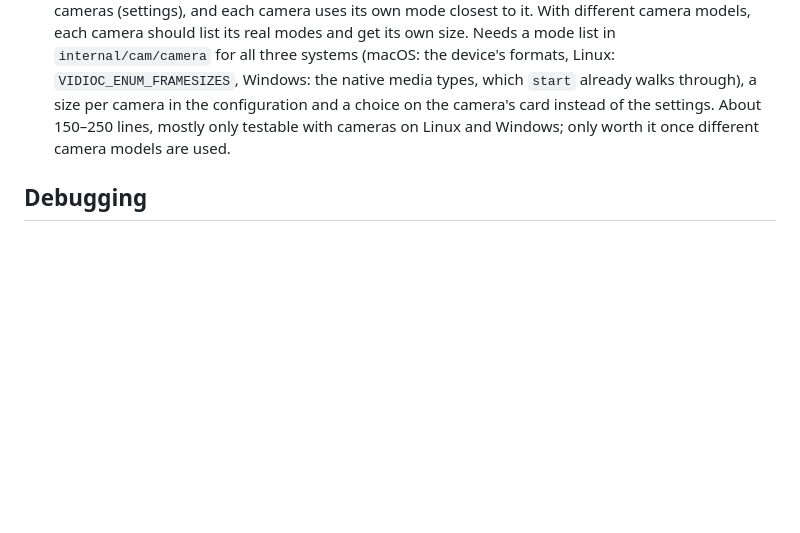
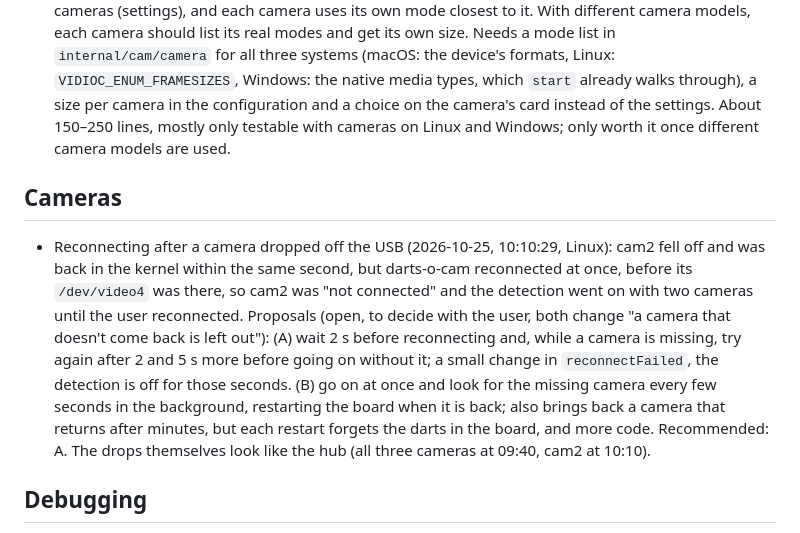
Before and after one commit to sj14/darts-o-mat, a Markdown page: internal/cam/TODO.md, the part around one of its changes. GitHub-like rendering; blank space fills up the shorter version.

Commit message:
Add camera TODOs: shaken number ring, tip shift, reconnect after a USB drop
Co-Authored-By: Claude Opus 5.5 <noreply@anthropic.com>

```diff
--- a/internal/cam/TODO.md
+++ b/internal/cam/TODO.md
@@ -10,6 +12,10 @@ Open tasks of the [camera](../../cmd/darts-o-cam/README.md). Tasks of the whole
   - A first series by hand (32 darts at wires, 2026-10-13) found no systematic error of the tip detection to correct, see [darts-o-cam → accuracy](AGENTS.md#accuracy); the routine would mainly help with the thresholds and with other setups.
 - Darts into a tight group (2026-10-22, event 211, three darts in the 14; frames of cam3 in `vision/testdata/throws`, of all cameras kept by the user): fusion now lets the hidden camera decide when the two others are far apart, but two causes remain. (1) cam2: leaving out the earlier darts left only the upper 1493 px of the new dart, whose "tip" is where the earlier darts start (69.5 mm instead of ~33); such a tip at the edge of the left-out area could count as hidden, but alone that would have left cam1's wrong 17 (not done for now). (2) cam1 found a dart (17) live, but not when computed again from the saved JPEGs: the case is so close that the compression tips it, so it can't be traced.
 - Frame size per camera, from the modes the camera offers: today there is one wanted size for all cameras (settings), and each camera uses its own mode closest to it. With different camera models, each camera should list its real modes and get its own size. Needs a mode list in `internal/cam/camera` for all three systems (macOS: the device's formats, Linux: `VIDIOC_ENUM_FRAMESIZES`, Windows: the native media types, which `start` already walks through), a size per camera in the configuration and a choice on the camera's card instead of the settings. About 150–250 lines, mostly only testable with cameras on Linux and Windows; only worth it once different camera models are used.
+
+## Cameras
+
+- Reconnecting after a camera dropped off the USB (2026-10-25, 10:10:29, Linux): cam2 fell off and was back in the kernel within the same second, but darts-o-cam reconnected at once, before its `/dev/video4` was there, so cam2 was "not connected" and the detection went on with two cameras until the user reconnected. Proposals (open, to decide with the user, both change "a camera that doesn't come back is left out"): (A) wait 2 s before reconnecting and, while a camera is missing, try again after 2 and 5 s more before going on without it; a small change in `reconnectFailed`, the detection is off for those seconds. (B) go on at once and look for the missing camera every few seconds in the background, restarting the board when it is back; also brings back a camera that returns after minutes, but each restart forgets the darts in the board, and more code. Recommended: A. The drops themselves look like the hub (all three cameras at 09:40, cam2 at 10:10).
 
 ## Debugging
 
```
Also changed, not shown: other parts of internal/cam/TODO.md (+2 -0 lines).
